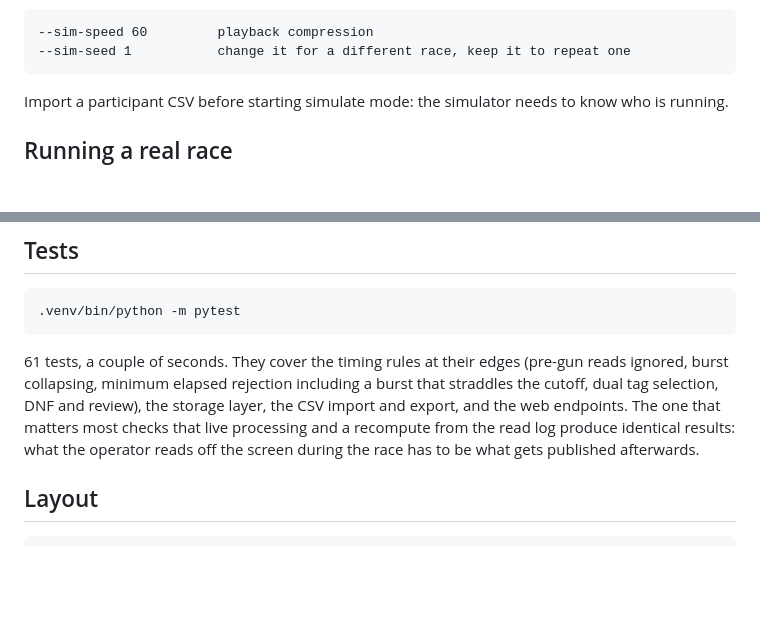
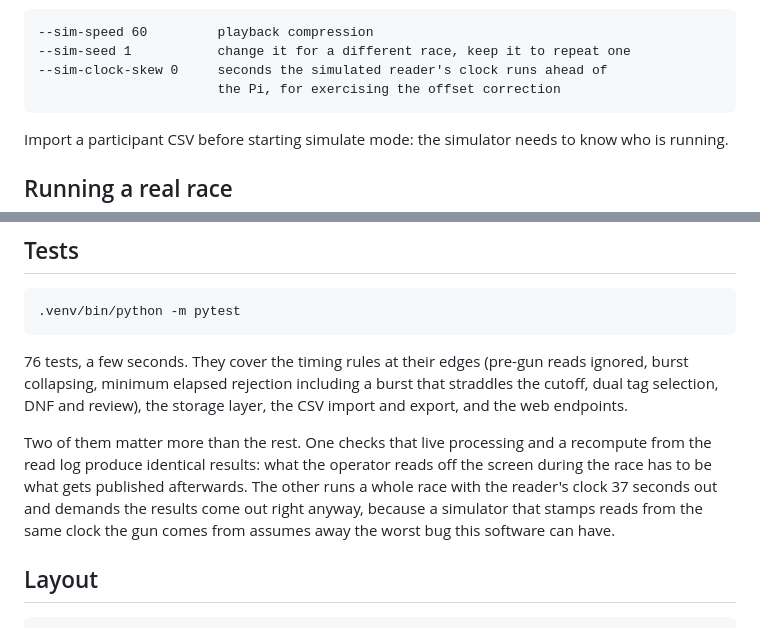
Before and after one commit to AddisonTech/Easymoose-racing-software, a Markdown page: README.md, 2 parts joined by grey strips. Rendered like a GitHub page; blank space fills up the shorter version.

```diff
--- a/README.md
+++ b/README.md
@@ -78,6 +147,8 @@ times and the results come out as a real 5K.
 
     --sim-speed 60         playback compression
     --sim-seed 1           change it for a different race, keep it to repeat one
+    --sim-clock-skew 0     seconds the simulated reader's clock runs ahead of
+                           the Pi, for exercising the offset correction
 
 Import a participant CSV before starting simulate mode: the simulator needs to
 know who is running.
@@ -172,13 +243,18 @@ the Pi.
 
     .venv/bin/python -m pytest
 
-61 tests, a couple of seconds. They cover the timing rules at their edges
-(pre-gun reads ignored, burst collapsing, minimum elapsed rejection including a
-burst that straddles the cutoff, dual tag selection, DNF and review), the
-storage layer, the CSV import and export, and the web endpoints. The one that
-matters most checks that live processing and a recompute from the read log
-produce identical results: what the operator reads off the screen during the
-race has to be what gets published afterwards.
+76 tests, a few seconds. They cover the timing rules at their edges (pre-gun
+reads ignored, burst collapsing, minimum elapsed rejection including a burst
+that straddles the cutoff, dual tag selection, DNF and review), the storage
+layer, the CSV import and export, and the web endpoints.
+
+Two of them matter more than the rest. One checks that live processing and a
+recompute from the read log produce identical results: what the operator reads
+off the screen during the race has to be what gets published afterwards. The
+other runs a whole race with the reader's clock 37 seconds out and demands the
+results come out right anyway, because a simulator that stamps reads from the
+same clock the gun comes from assumes away the worst bug this software can
+have.
 
 ## Layout
 
```
Also changed, not shown: other parts of README.md (+69 -0 lines).
